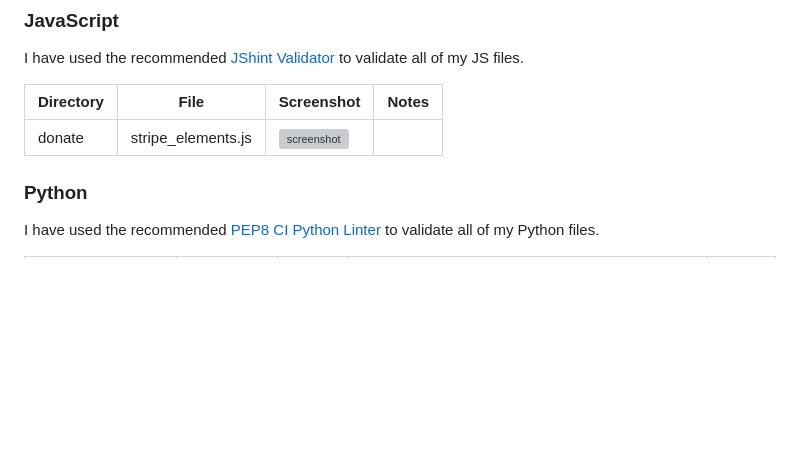
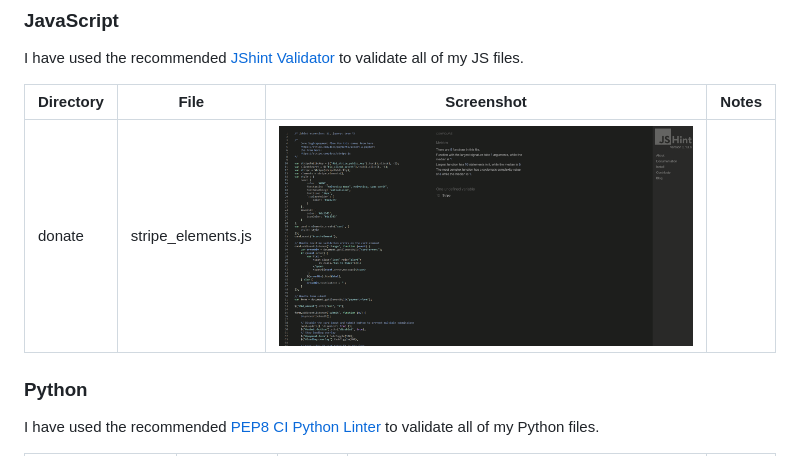
Before and after one commit to tadhgnolan/workout-generator, a Markdown page: README.md, the part around the change. Drawn GitHub-style; pictures changed too: documentation/validation/stripe-elements.png (added); blank space fills up the shorter version; grey boxes are pictures that could not be loaded.

Commit message:
Add JavaScript code validation testing/screenshot

```diff
--- a/README.md
+++ b/README.md
@@ -697,7 +697,7 @@ I have used the recommended [JShint Validator](https://jshint.com) to validate a
 
 | Directory | File | Screenshot | Notes |
 | --- | --- | --- | --- |
-| donate | stripe_elements.js | ![screenshot](documentation/validation/path-to-screenshot.png) | |
+| donate | stripe_elements.js | ![screenshot](documentation/validation/stripe-elements.png) | |
 
 ### Python
 
```
